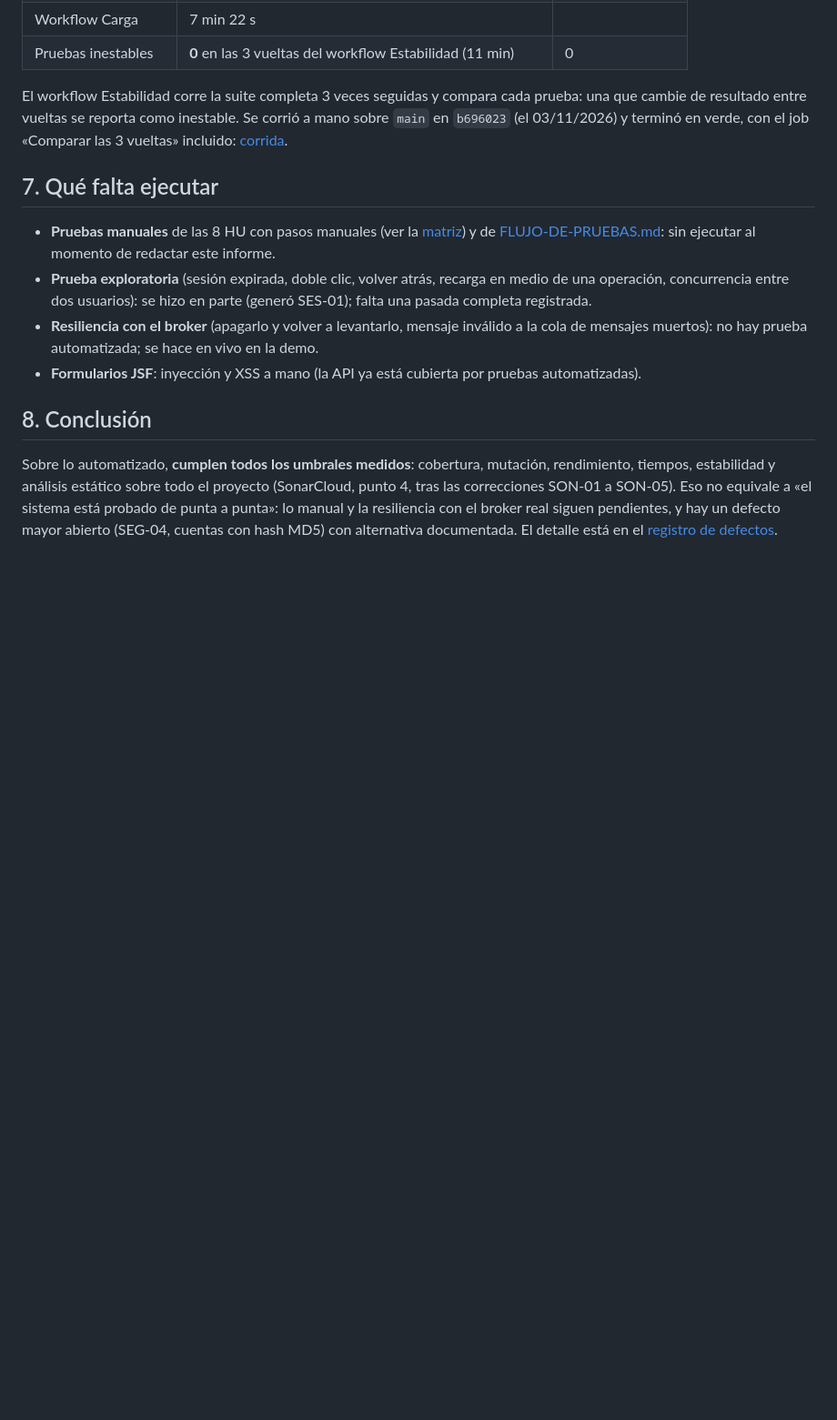
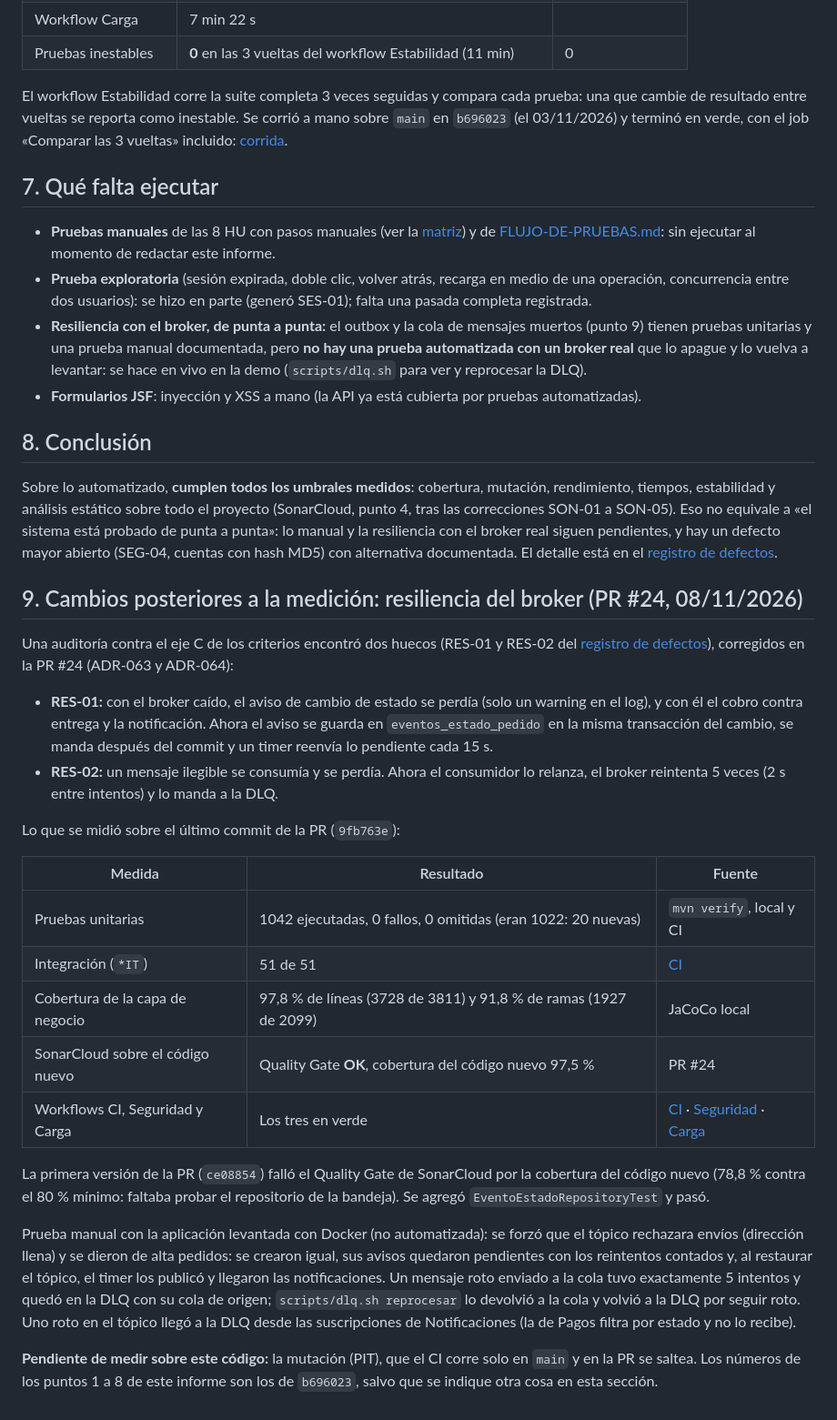
Before and after one commit to feliforte14/Rabbit, a Markdown page: docs/testing/INFORME-DE-EJECUCION.md, the part around the change. Shown at 91% size. GitHub-like rendering; blank space fills up the shorter version.

Commit message:
Informe de ejecución y registro de defectos: RES-01 y RES-02 y lo medido en la PR #24
Co-Authored-By: Claude Sonnet 5.5 <noreply@anthropic.com>

```diff
--- a/docs/testing/INFORME-DE-EJECUCION.md
+++ b/docs/testing/INFORME-DE-EJECUCION.md
@@ -122,8 +122,9 @@ job «Comparar las 3 vueltas» incluido: [corrida](https://github.com/feliforte1
   [FLUJO-DE-PRUEBAS.md](../pruebas/FLUJO-DE-PRUEBAS.md): sin ejecutar al momento de redactar este informe.
 - **Prueba exploratoria** (sesión expirada, doble clic, volver atrás, recarga en medio de una operación, concurrencia entre
   dos usuarios): se hizo en parte (generó SES-01); falta una pasada completa registrada.
-- **Resiliencia con el broker** (apagarlo y volver a levantarlo, mensaje inválido a la cola de mensajes muertos): no hay
-  prueba automatizada; se hace en vivo en la demo.
+- **Resiliencia con el broker, de punta a punta:** el outbox y la cola de mensajes muertos (punto 9) tienen pruebas
+  unitarias y una prueba manual documentada, pero **no hay una prueba automatizada con un broker real** que lo apague
+  y lo vuelva a levantar: se hace en vivo en la demo (`scripts/dlq.sh` para ver y reprocesar la DLQ).
 - **Formularios JSF**: inyección y XSS a mano (la API ya está cubierta por pruebas automatizadas).
 
 ## 8. Conclusión
@@ -133,3 +134,37 @@ análisis estático sobre todo el proyecto (SonarCloud, punto 4, tras las correc
 «el sistema está probado de punta a punta»: lo manual y la resiliencia con el broker real siguen pendientes, y hay un
 defecto mayor abierto (SEG-04, cuentas con hash MD5) con alternativa documentada. El detalle está en el
 [registro de defectos](REGISTRO-DE-DEFECTOS.md).
+
+## 9. Cambios posteriores a la medición: resiliencia del broker (PR #24, 08/11/2026)
+
+Una auditoría contra el eje C de los criterios encontró dos huecos (RES-01 y RES-02 del
+[registro de defectos](REGISTRO-DE-DEFECTOS.md)), corregidos en la PR #24 (ADR-063 y ADR-064):
+
+- **RES-01:** con el broker caído, el aviso de cambio de estado se perdía (solo un warning en el log), y con él el cobro
+  contra entrega y la notificación. Ahora el aviso se guarda en `eventos_estado_pedido` en la misma transacción del
+  cambio, se manda después del commit y un timer reenvía lo pendiente cada 15 s.
+- **RES-02:** un mensaje ilegible se consumía y se perdía. Ahora el consumidor lo relanza, el broker reintenta 5 veces
+  (2 s entre intentos) y lo manda a la DLQ.
+
+Lo que se midió sobre el último commit de la PR (`9fb763e`):
+
+| Medida | Resultado | Fuente |
+|---|---|---|
+| Pruebas unitarias | 1042 ejecutadas, 0 fallos, 0 omitidas (eran 1022: 20 nuevas) | `mvn verify`, local y CI |
+| Integración (`*IT`) | 51 de 51 | [CI](https://github.com/feliforte14/Rabbit/actions/runs/42522549921) |
+| Cobertura de la capa de negocio | 97,8 % de líneas (3728 de 3811) y 91,8 % de ramas (1927 de 2099) | JaCoCo local |
+| SonarCloud sobre el código nuevo | Quality Gate **OK**, cobertura del código nuevo 97,5 % | PR #24 |
+| Workflows CI, Seguridad y Carga | Los tres en verde | [CI](https://github.com/feliforte14/Rabbit/actions/runs/42522549921) · [Seguridad](https://github.com/feliforte14/Rabbit/actions/runs/42522549922) · [Carga](https://github.com/feliforte14/Rabbit/actions/runs/42522550004) |
+
+La primera versión de la PR (`ce08854`) falló el Quality Gate de SonarCloud por la cobertura del código nuevo (78,8 %
+contra el 80 % mínimo: faltaba probar el repositorio de la bandeja). Se agregó `EventoEstadoRepositoryTest` y pasó.
+
+Prueba manual con la aplicación levantada con Docker (no automatizada): se forzó que el tópico rechazara envíos
+(dirección llena) y se dieron de alta pedidos: se crearon igual, sus avisos quedaron pendientes con los reintentos
+contados y, al restaurar el tópico, el timer los publicó y llegaron las notificaciones. Un mensaje roto enviado a la
+cola tuvo exactamente 5 intentos y quedó en la DLQ con su cola de origen; `scripts/dlq.sh reprocesar` lo devolvió a la
+cola y volvió a la DLQ por seguir roto. Uno roto en el tópico llegó a la DLQ desde las suscripciones de Notificaciones
+(la de Pagos filtra por estado y no lo recibe).
+
+**Pendiente de medir sobre este código:** la mutación (PIT), que el CI corre solo en `main` y en la PR se saltea. Los
+números de los puntos 1 a 8 de este informe son los de `b696023`, salvo que se indique otra cosa en esta sección.
```
Also changed, not shown: docs/testing/REGISTRO-DE-DEFECTOS.md (+3 -1 lines).
